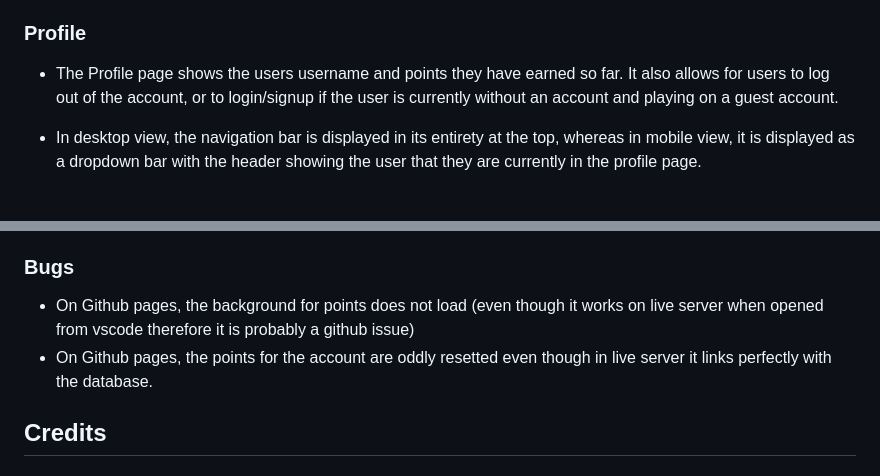
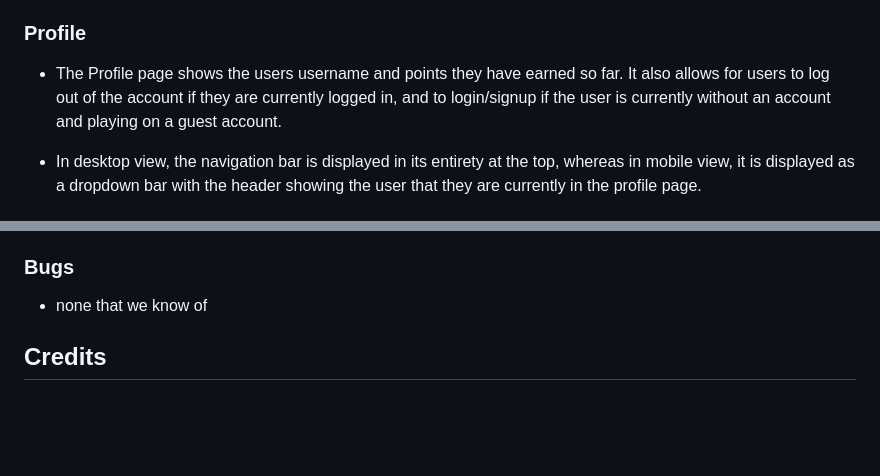
Before and after one commit to mellamadrama/Bookish_Fun, a Markdown page: README.md, 2 parts joined by grey strips. Drawn GitHub-style; blank space fills up the shorter version.

```diff
--- a/README.md
+++ b/README.md
@@ -102,7 +102,7 @@ In this section, you should mention all of the languages, frameworks, libraries,
 - In mobile view, the navigation bar simply becomes a dropdown bar and showing the user that they are in the End of Game page, whereas in the desktop view, the navigation bar is at the top as usual.
 
 ### Profile
-- The Profile page shows the users username and points they have earned so far. It also allows for users to log out of the account, or to login/signup if the user is currently without an account and playing on a guest account.
+- The Profile page shows the users username and points they have earned so far. It also allows for users to log out of the account if they are currently logged in, and to login/signup if the user is currently without an account and playing on a guest account.
 
 - In desktop view, the navigation bar is displayed in its entirety at the top, whereas in mobile view, it is displayed as a dropdown bar with the header showing the user that they are currently in the profile page.
 
@@ -120,8 +120,7 @@ In this section, you should mention all of the languages, frameworks, libraries,
 - The Points page is where the total number of points the user has gained is displayed. It is below the navbar in a coloured box, and a background image. It is the same layout of both desktop and mobile view, with the only difference again being the dropdown menu in mobile view.
 
 ### Bugs
-- On Github pages, the background for points does not load (even though it works on live server when opened from vscode therefore it is probably a github issue)
-- On Github pages, the points for the account are oddly resetted even though in live server it links perfectly with the database.
+- none that we know of
 
 ## Credits
 
```
